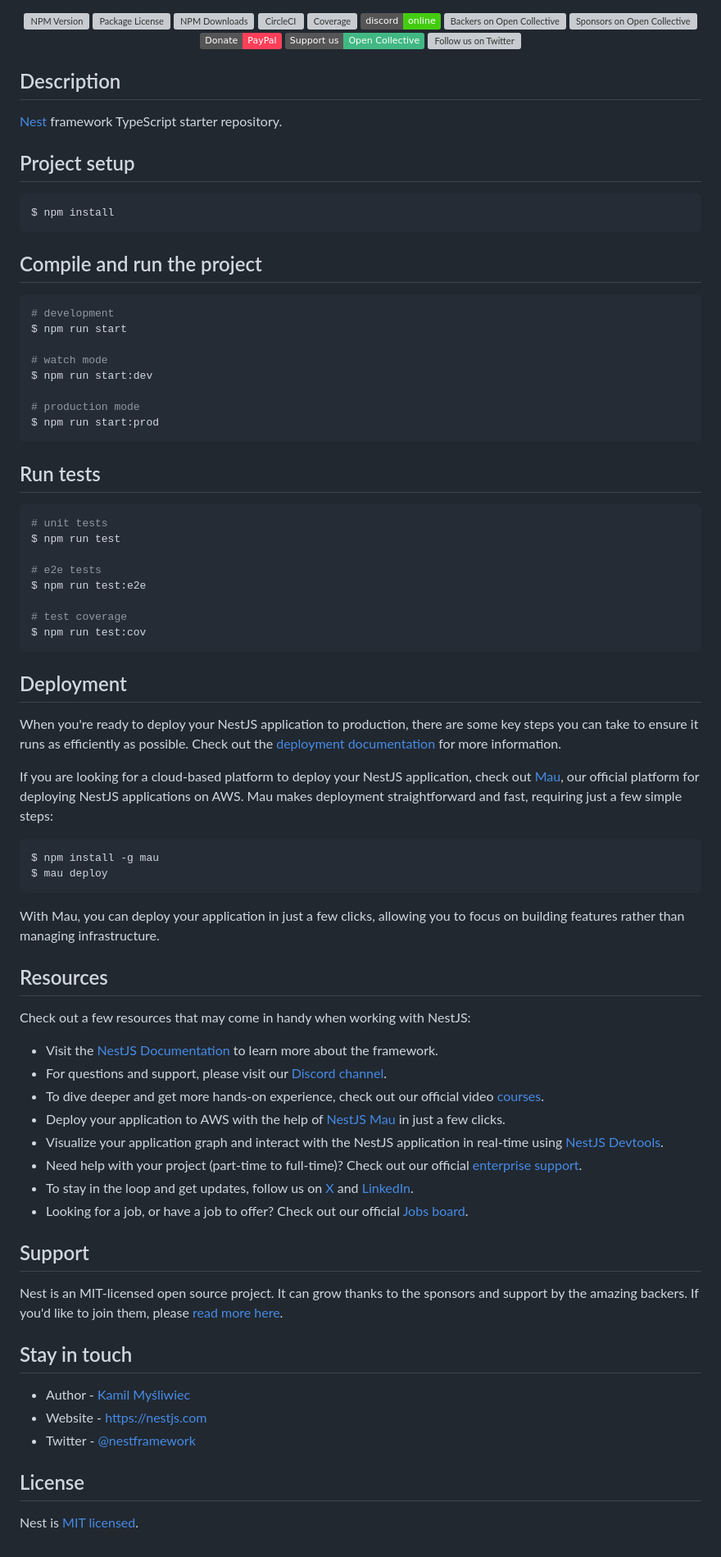
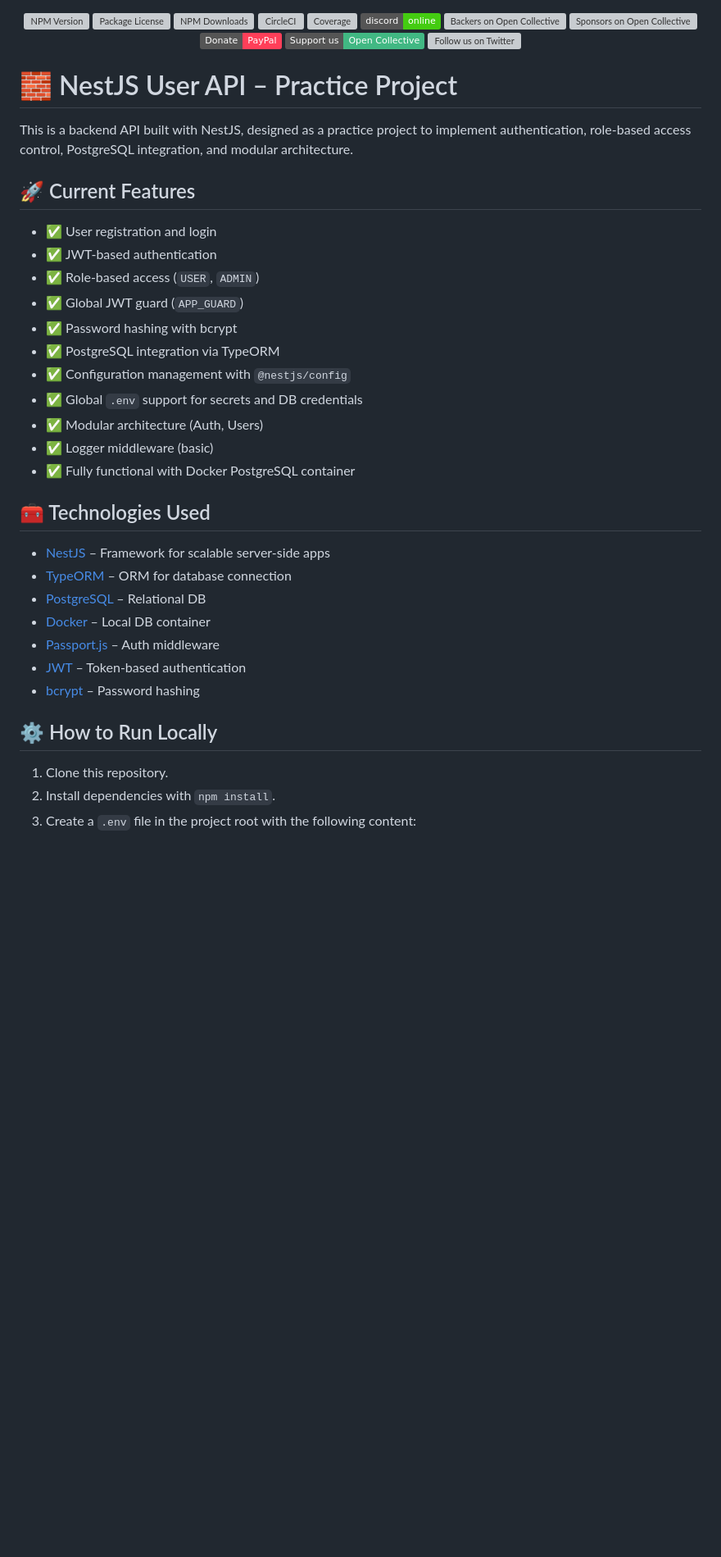
Before and after one commit to Dancolm95/NestProject, a Markdown page: README.md, the part around the change. Shown at 82% size. GitHub-like rendering; badges without logos; blank space fills up the shorter version; grey boxes are pictures that could not be loaded.

````diff
--- a/README.md
+++ b/README.md
@@ -22,78 +22,33 @@
   <!--[![Backers on Open Collective](https://opencollective.com/nest/backers/badge.svg)](https://opencollective.com/nest#backer)
   [![Sponsors on Open Collective](https://opencollective.com/nest/sponsors/badge.svg)](https://opencollective.com/nest#sponsor)-->
 
-## Description
+# 🧱 NestJS User API – Practice Project
 
-[Nest](https://github.com/nestjs/nest) framework TypeScript starter repository.
+This is a backend API built with NestJS, designed as a practice project to implement authentication, role-based access control, PostgreSQL integration, and modular architecture.
 
-## Project setup
+## 🚀 Current Features
+- ✅ User registration and login
+- ✅ JWT-based authentication
+- ✅ Role-based access (`USER`, `ADMIN`)
+- ✅ Global JWT guard (`APP_GUARD`)
+- ✅ Password hashing with bcrypt
+- ✅ PostgreSQL integration via TypeORM
+- ✅ Configuration management with `@nestjs/config`
+- ✅ Global `.env` support for secrets and DB credentials
+- ✅ Modular architecture (Auth, Users)
+- ✅ Logger middleware (basic)
+- ✅ Fully functional with Docker PostgreSQL container
 
-```bash
-$ npm install
-```
+## 🧰 Technologies Used
+- [NestJS](https://nestjs.com/) – Framework for scalable server-side apps
+- [TypeORM](https://typeorm.io/) – ORM for database connection
+- [PostgreSQL](https://www.postgresql.org/) – Relational DB
+- [Docker](https://www.docker.com/) – Local DB container
+- [Passport.js](http://www.passportjs.org/) – Auth middleware
+- [JWT](https://jwt.io/) – Token-based authentication
+- [bcrypt](https://github.com/kelektiv/node.bcrypt.js) – Password hashing
 
-## Compile and run the project
-
-```bash
-# development
-$ npm run start
-
-# watch mode
-$ npm run start:dev
-
-# production mode
-$ npm run start:prod
-```
-
-## Run tests
-
-```bash
-# unit tests
-$ npm run test
-
-# e2e tests
-$ npm run test:e2e
-
-# test coverage
-$ npm run test:cov
-```
-
-## Deployment
-
-When you're ready to deploy your NestJS application to production, there are some key steps you can take to ensure it runs as efficiently as possible. Check out the [deployment documentation](https://docs.nestjs.com/deployment) for more information.
-
-If you are looking for a cloud-based platform to deploy your NestJS application, check out [Mau](https://mau.nestjs.com), our official platform for deploying NestJS applications on AWS. Mau makes deployment straightforward and fast, requiring just a few simple steps:
-
-```bash
-$ npm install -g mau
-$ mau deploy
-```
-
-With Mau, you can deploy your application in just a few clicks, allowing you to focus on building features rather than managing infrastructure.
-
-## Resources
-
-Check out a few resources that may come in handy when working with NestJS:
-
-- Visit the [NestJS Documentation](https://docs.nestjs.com) to learn more about the framework.
-- For questions and support, please visit our [Discord channel](https://discord.gg/G7Qnnhy).
-- To dive deeper and get more hands-on experience, check out our official video [courses](https://courses.nestjs.com/).
-- Deploy your application to AWS with the help of [NestJS Mau](https://mau.nestjs.com) in just a few clicks.
-- Visualize your application graph and interact with the NestJS application in real-time using [NestJS Devtools](https://devtools.nestjs.com).
-- Need help with your project (part-time to full-time)? Check out our official [enterprise support](https://enterprise.nestjs.com).
-- To stay in the loop and get updates, follow us on [X](https://x.com/nestframework) and [LinkedIn](https://linkedin.com/company/nestjs).
-- Looking for a job, or have a job to offer? Check out our official [Jobs board](https://jobs.nestjs.com).
-
-## Support
-
-Nest is an MIT-licensed open source project. It can grow thanks to the sponsors and support by the amazing backers. If you'd like to join them, please [read more here](https://docs.nestjs.com/support).
-
-## Stay in touch
-
-- Author - [Kamil Myśliwiec](https://twitter.com/kammysliwiec)
-- Website - [https://nestjs.com](https://nestjs.com/)
-- Twitter - [@nestframework](https://twitter.com/nestframework)
-
-## License
-
-Nest is [MIT licensed](https://github.com/nestjs/nest/blob/master/LICENSE).
+## ⚙️ How to Run Locally
+1. Clone this repository.
+2. Install dependencies with `npm install`.
+3. Create a `.env` file in the project root with the following content:
````
